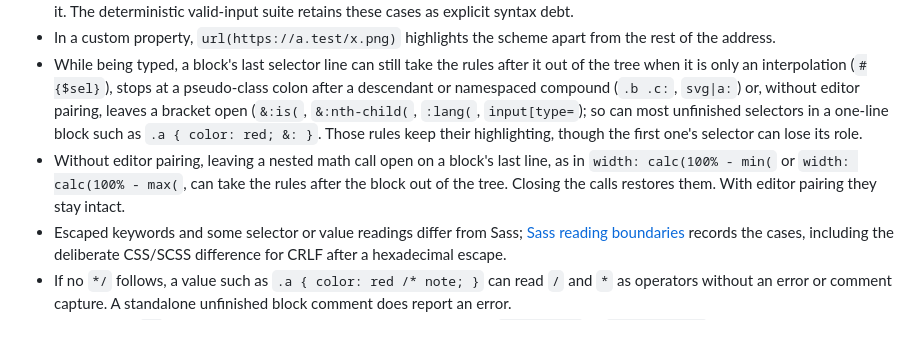
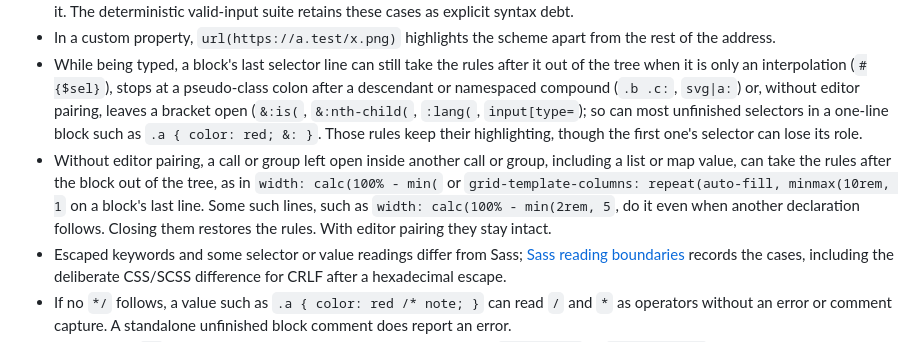
Before and after one commit to P233/tree-sitter-scss, a Markdown page: README.md, the part around the change. Drawn GitHub-style.

```diff
--- a/README.md
+++ b/README.md
@@ -85,7 +85,7 @@ A later capture of the same range overrides an earlier one, as in the Tree-sitte
 - A comment before a quoted `url()` argument, as in `url(/* note */ "a.png")`, is a parse error even though Dart Sass accepts it. The deterministic valid-input suite retains these cases as explicit syntax debt.
 - In a custom property, `url(https://a.test/x.png)` highlights the scheme apart from the rest of the address.
 - While being typed, a block's last selector line can still take the rules after it out of the tree when it is only an interpolation (`#{$sel}`), stops at a pseudo-class colon after a descendant or namespaced compound (`.b .c:`, `svg|a:`) or, without editor pairing, leaves a bracket open (`&:is(`, `&:nth-child(`, `:lang(`, `input[type=`); so can most unfinished selectors in a one-line block such as `.a { color: red; &: }`. Those rules keep their highlighting, though the first one's selector can lose its role.
-- Without editor pairing, leaving a nested math call open on a block's last line, as in `width: calc(100% - min(` or `width: calc(100% - max(`, can take the rules after the block out of the tree. Closing the calls restores them. With editor pairing they stay intact.
+- Without editor pairing, a call or group left open inside another call or group, including a list or map value, can take the rules after the block out of the tree, as in `width: calc(100% - min(` or `grid-template-columns: repeat(auto-fill, minmax(10rem, 1` on a block's last line. Some such lines, such as `width: calc(100% - min(2rem, 5`, do it even when another declaration follows. Closing them restores the rules. With editor pairing they stay intact.
 - Escaped keywords and some selector or value readings differ from Sass; [Sass reading boundaries](ARCHITECTURE.md#sass-reading-boundaries) records the cases, including the deliberate CSS/SCSS difference for CRLF after a hexadecimal escape.
 - If no `*/` follows, a value such as `.a { color: red /* note; }` can read `/` and `*` as operators without an error or comment capture. A standalone unfinished block comment does report an error.
 - An unclosed `#{` typed into an SCSS string or block comment, as in `"a #{$b c"` or `/* #{$b c */`, can absorb the rules after it; after a block comment they also lose their highlighting.
```
Also changed, not shown: ARCHITECTURE.md (+24 -21 lines).
